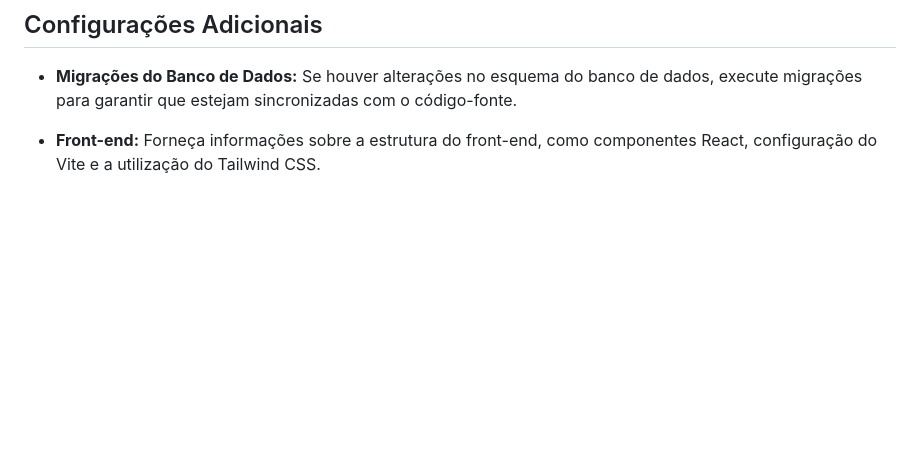
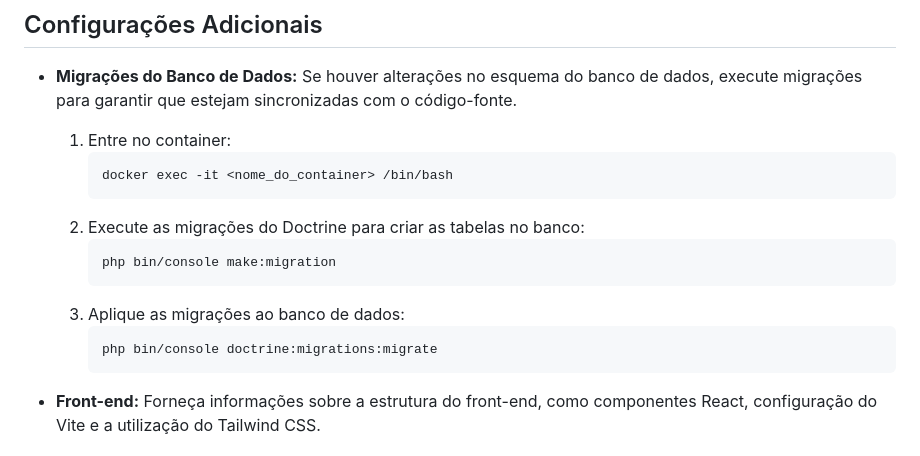
Before and after one commit to vnniciusg/desafio_gesuas_back_end, a Markdown page: README.md, the part around one of its changes. GitHub-like rendering; blank space fills up the shorter version.

````diff
--- a/README.md
+++ b/README.md
@@ -64,6 +64,18 @@ O projeto inclui testes unitários utilizando JUnit. Certifique-se de executar o
 ## Configurações Adicionais
 
 - **Migrações do Banco de Dados:** Se houver alterações no esquema do banco de dados, execute migrações para garantir que estejam sincronizadas com o código-fonte.
+     1. Entre no container:
+        ```bash
+        docker exec -it <nome_do_container> /bin/bash
+        ```
+    2. Execute as migrações do Doctrine para criar as tabelas no banco:
+        ```bash
+        php bin/console make:migration
+        ```
+    3. Aplique as migrações ao banco de dados:
+        ```bash
+        php bin/console doctrine:migrations:migrate
+        ```
 
 - **Front-end:** Forneça informações sobre a estrutura do front-end, como componentes React, configuração do Vite e a utilização do Tailwind CSS.
 
````
Also changed, not shown: other parts of README.md (+1 -1 lines).
